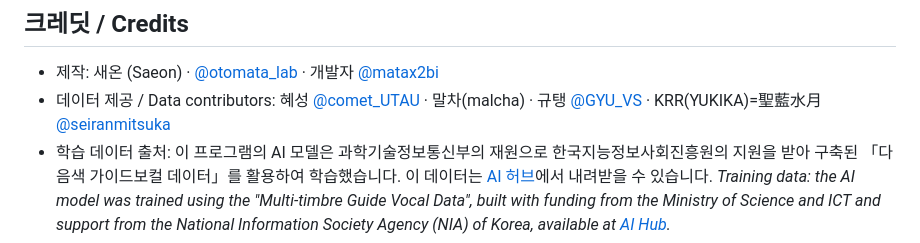
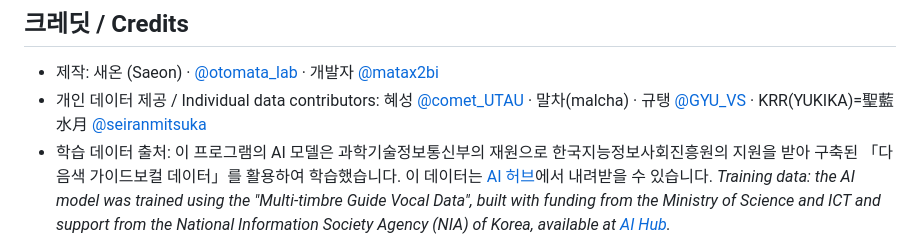
Before and after one commit to matax2bi/otomata, a Markdown page: README.md, the part around the change. GitHub-like rendering.

Commit message:
개인 데이터 제공 표기(README)
Co-Authored-By: Claude Opus 5.5 <noreply@anthropic.com>

```diff
--- a/README.md
+++ b/README.md
@@ -85,7 +85,7 @@ AI-powered oto.ini tool for Japanese and Korean UTAU voicebanks.
 ## 크레딧 / Credits
 
 - 제작: 새온 (Saeon) · [@otomata_lab](https://x.com/otomata_lab) · 개발자 [@matax2bi](https://x.com/matax2bi)
-- 데이터 제공 / Data contributors: 혜성 [@comet_UTAU](https://x.com/comet_UTAU) · 말차(malcha) · 규탱 [@GYU_VS](https://x.com/GYU_VS) · KRR(YUKIKA)=聖藍水月 [@seiranmitsuka](https://x.com/seiranmitsuka)
+- 개인 데이터 제공 / Individual data contributors: 혜성 [@comet_UTAU](https://x.com/comet_UTAU) · 말차(malcha) · 규탱 [@GYU_VS](https://x.com/GYU_VS) · KRR(YUKIKA)=聖藍水月 [@seiranmitsuka](https://x.com/seiranmitsuka)
 - 학습 데이터 출처: 이 프로그램의 AI 모델은 과학기술정보통신부의 재원으로 한국지능정보사회진흥원의 지원을 받아 구축된 「다음색 가이드보컬 데이터」를 활용하여 학습했습니다. 이 데이터는 [AI 허브](https://aihub.or.kr)에서 내려받을 수 있습니다.
   *Training data: the AI model was trained using the "Multi-timbre Guide Vocal Data", built with funding from the Ministry of Science and ICT and support from the National Information Society Agency (NIA) of Korea, available at [AI Hub](https://aihub.or.kr).*
 - 개발 협업: Claude (Anthropic)
```
